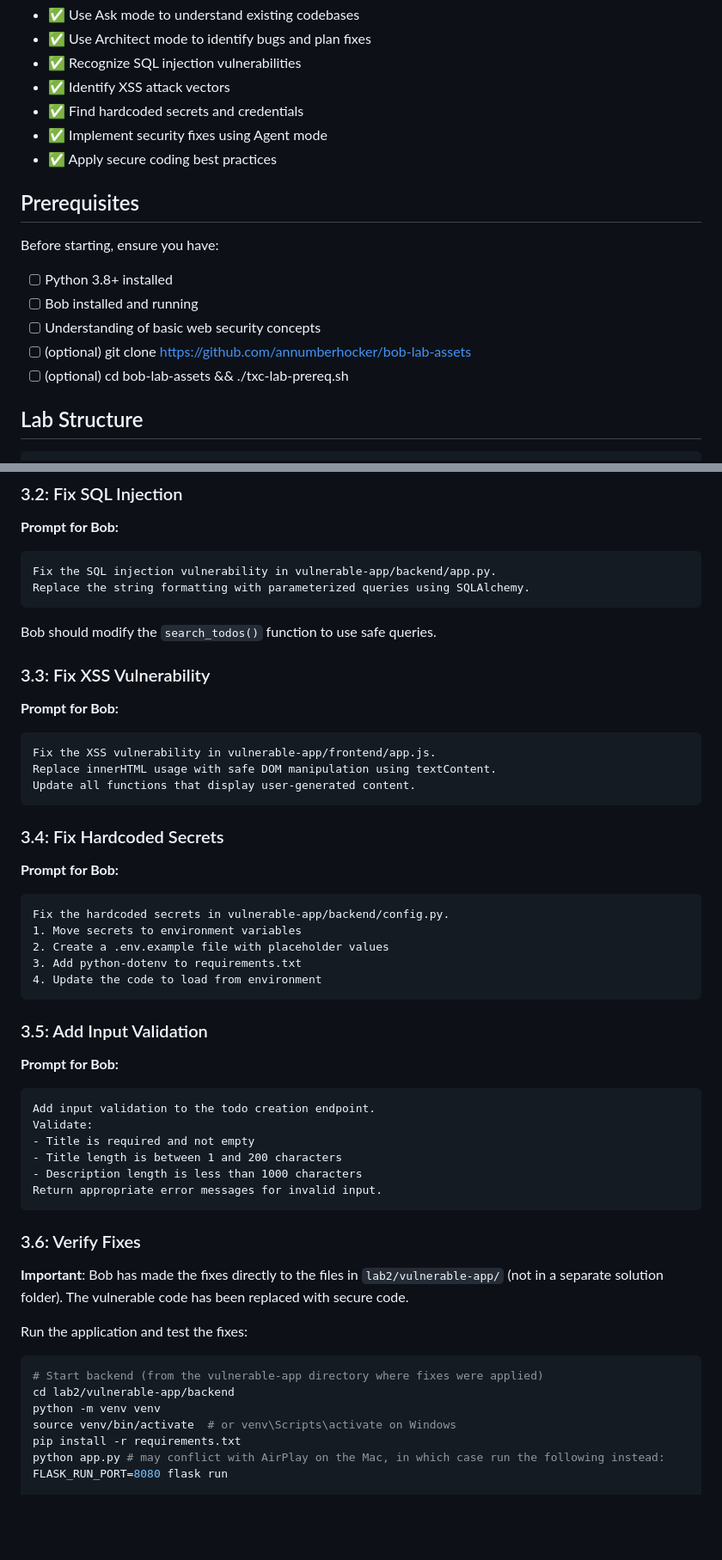
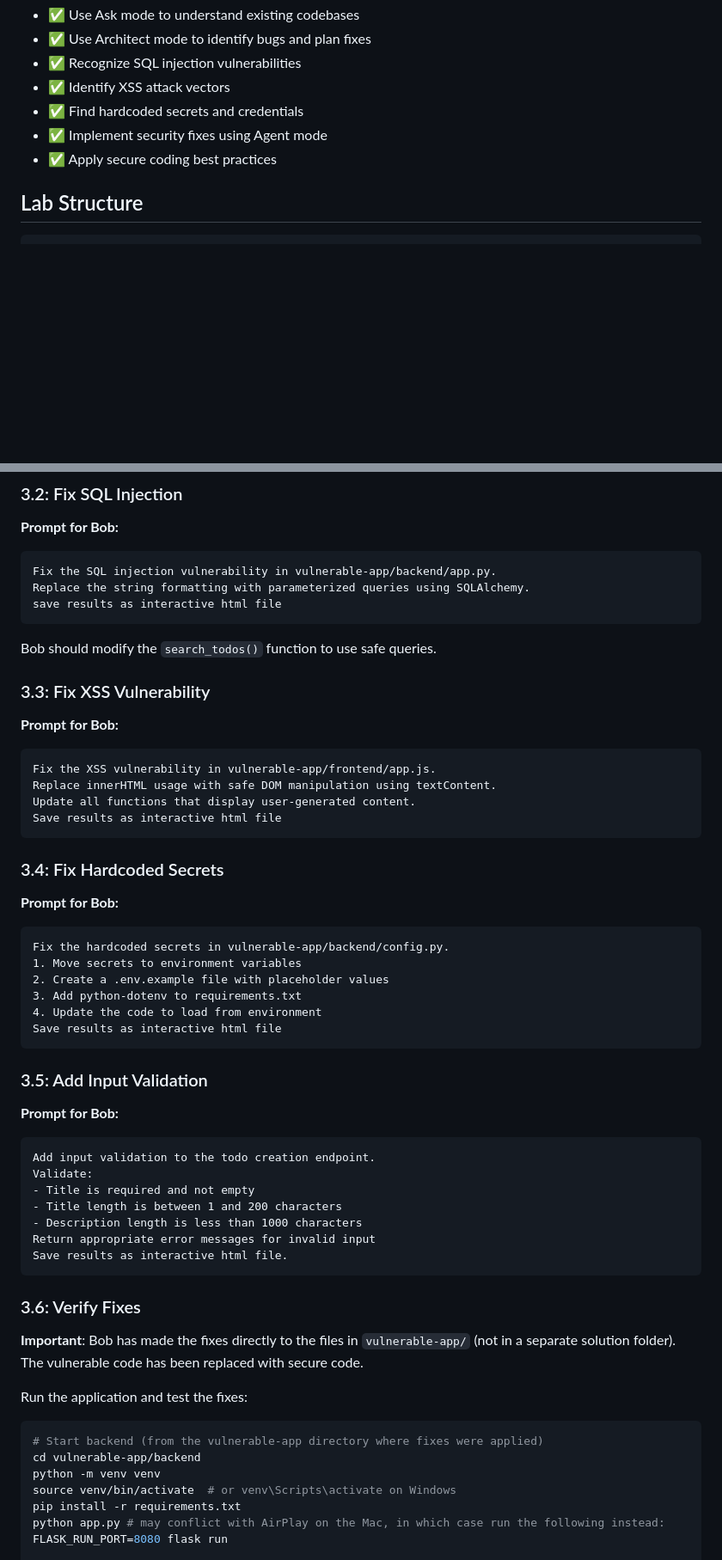
Before and after one commit to DerekCook11/CDE-Bob-Labs-SoA, a Markdown page: Code Security Analysis Lab/README.md, 2 parts joined by grey strips. Shown at 86% size. Drawn GitHub-style; blank space fills up the shorter version.

````diff
--- a/Code Security Analysis Lab/README.md
+++ b/Code Security Analysis Lab/README.md
@@ -37,16 +34,6 @@ By the end of this lab, you will:
 - ✅ Find hardcoded secrets and credentials
 - ✅ Implement security fixes using Agent mode
 - ✅ Apply secure coding best practices
-
-## Prerequisites
-
-Before starting, ensure you have:
-
-- [ ] Python 3.8+ installed
-- [ ] Bob installed and running
-- [ ] Understanding of basic web security concepts
-- [ ] (optional) git clone https://github.com/annumberhocker/bob-lab-assets
-- [ ] (optional) cd bob-lab-assets && ./txc-lab-prereq.sh
 
 ## Lab Structure
 
@@ -221,6 +213,7 @@ Change to **Agent Mode** (💻).
 ```
 Fix the SQL injection vulnerability in vulnerable-app/backend/app.py.
 Replace the string formatting with parameterized queries using SQLAlchemy.
+save results as interactive html file
 ```
 
 Bob should modify the `search_todos()` function to use safe queries.
@@ -233,6 +226,7 @@ Bob should modify the `search_todos()` function to use safe queries.
 Fix the XSS vulnerability in vulnerable-app/frontend/app.js.
 Replace innerHTML usage with safe DOM manipulation using textContent.
 Update all functions that display user-generated content.
+Save results as interactive html file
 ```
 
 ### 3.4: Fix Hardcoded Secrets
@@ -245,6 +239,7 @@ Fix the hardcoded secrets in vulnerable-app/backend/config.py.
 2. Create a .env.example file with placeholder values
 3. Add python-dotenv to requirements.txt
 4. Update the code to load from environment
+Save results as interactive html file
 ```
 
 ### 3.5: Add Input Validation
@@ -257,18 +252,19 @@ Validate:
 - Title is required and not empty
 - Title length is between 1 and 200 characters
 - Description length is less than 1000 characters
-Return appropriate error messages for invalid input.
+Return appropriate error messages for invalid input
+Save results as interactive html file.
 ```
 
 ### 3.6: Verify Fixes
 
-**Important**: Bob has made the fixes directly to the files in `lab2/vulnerable-app/` (not in a separate solution folder). The vulnerable code has been replaced with secure code.
+**Important**: Bob has made the fixes directly to the files in `vulnerable-app/` (not in a separate solution folder). The vulnerable code has been replaced with secure code.
 
 Run the application and test the fixes:
 
 ```bash
 # Start backend (from the vulnerable-app directory where fixes were applied)
-cd lab2/vulnerable-app/backend
+cd vulnerable-app/backend
 python -m venv venv
 source venv/bin/activate  # or venv\Scripts\activate on Windows
 pip install -r requirements.txt
````
Also changed, not shown: other parts of Code Security Analysis Lab/README.md (+9 -13 lines).
